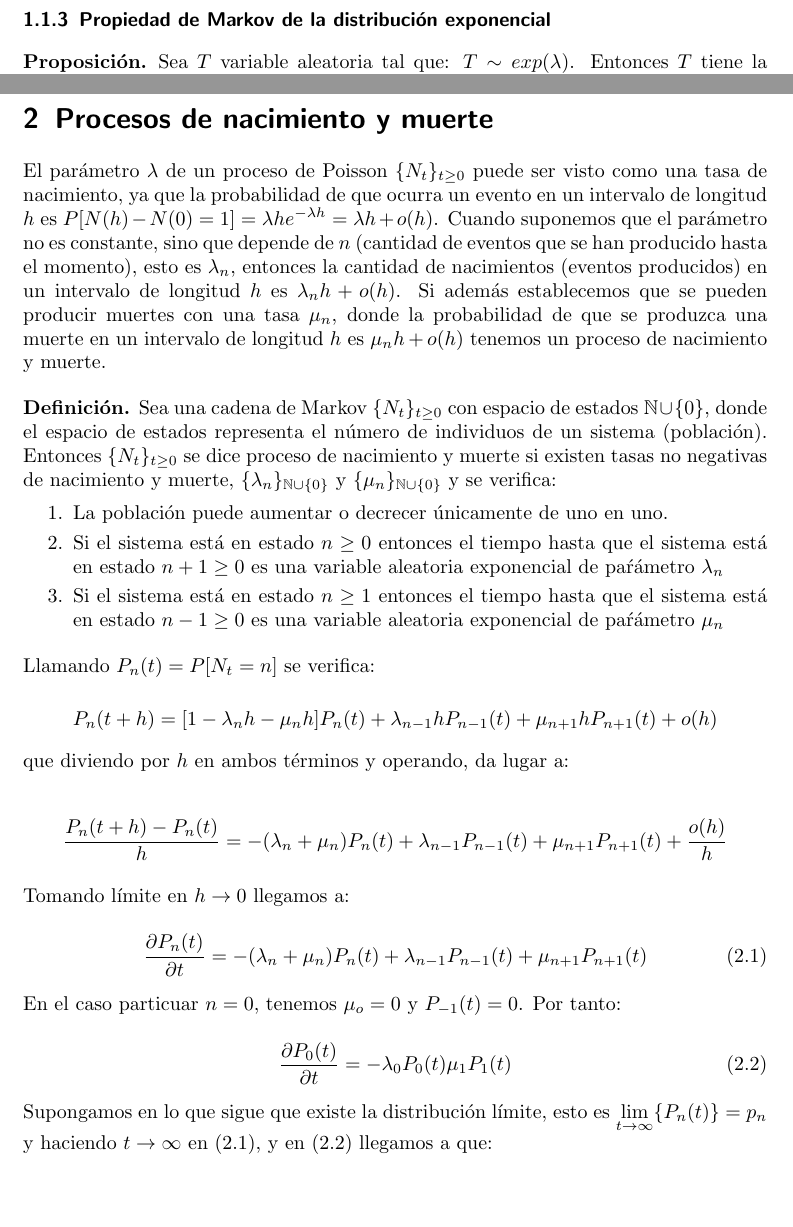
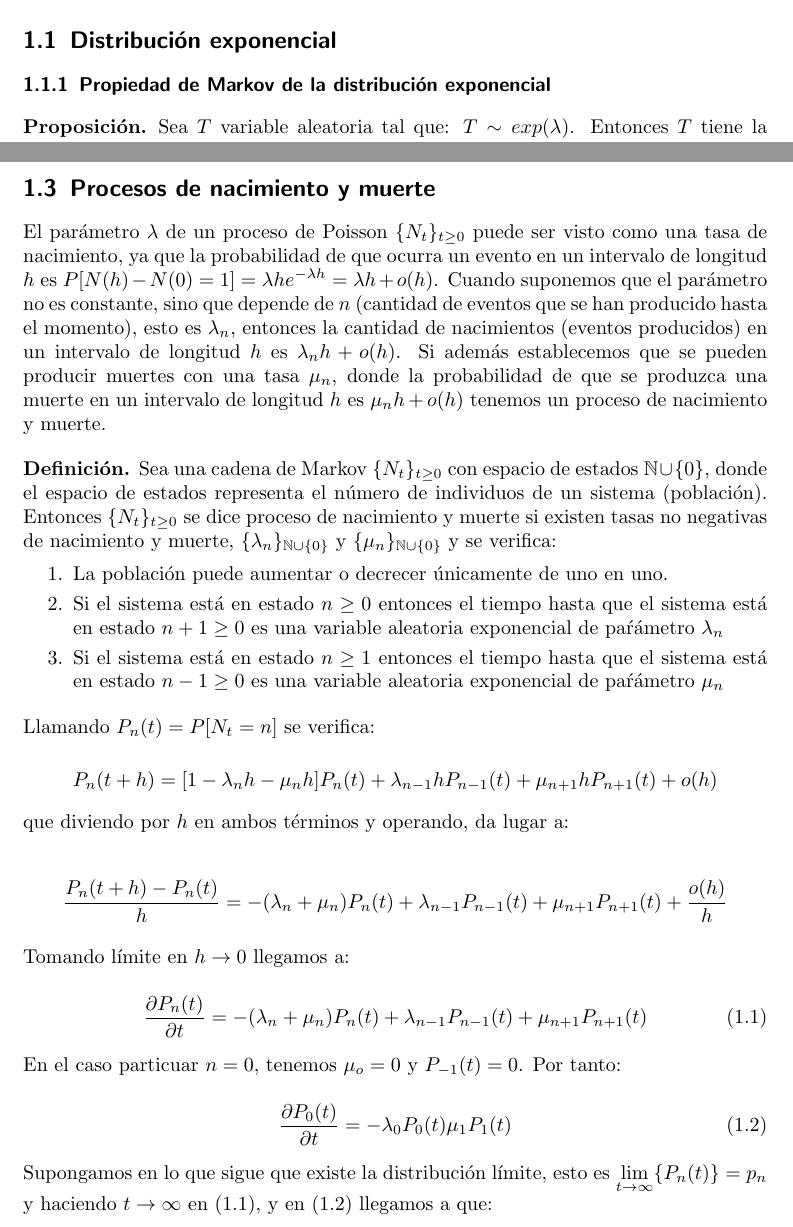
Before and after one commit to ncordon/queue-theory, a LaTeX document (queue-theory.tex): two parts of pages 3 and 4 of 9 before the commit and two parts of pages 2 and 4 of 9 after it, joined at a grey line, cut at the place of the change, the shorter picture padded with empty space. Compiled offline with pdfLaTeX.

Commit message:
Reorganiza el documento

```diff
--- a/queue-theory.tex
+++ b/queue-theory.tex
@@ -50,3 +50,11 @@
 \pagebreak
 
 \section{Preliminares}
+
+\subsection{Distribución exponencial}
+\subsubsection{Propiedad de Markov de la distribución exponencial}
+
+
+%% ¿Qué es exactamente la propiedad de Markov?
+\begin{fact}
+ Sea $T$ variable aleatoria tal que: $T \sim exp(\lambda)$. Entonces $T$ tiene la propiedad de Markov, esto es:
@@ -140,9 +159,3 @@ de servicio, o equivalentemente una distribución de Poisson para frecuencias de
 
 %% Prueba: falta por hacer.
 
-\subsubsection{Propiedad de Markov de la distribución exponencial}
-
-
-%% ¿Qué es exactamente la propiedad de Markov?
-\begin{fact}
- Sea $T$ variable aleatoria tal que: $T \sim exp(\lambda)$. Entonces $T$ tiene la propiedad de Markov, esto es:
@@ -160,4 +162,4 @@ de servicio, o equivalentemente una distribución de Poisson para frecuencias de
-\section{Procesos de nacimiento y muerte}
+\subsection{Procesos de nacimiento y muerte}
 
 El parámetro $\lambda$ de un proceso de Poisson $\{N_t\}_{t\ge 0}$ puede ser visto como una tasa de nacimiento, ya que la probabilidad
 de que ocurra un evento en un intervalo de longitud $h$ es $P[N(h)-N(0)=1] = \lambda h e^{-\lambda h} = \lambda h + o(h)$.
```
Also changed, not shown: queue-theory.tex (24 more changed lines).
